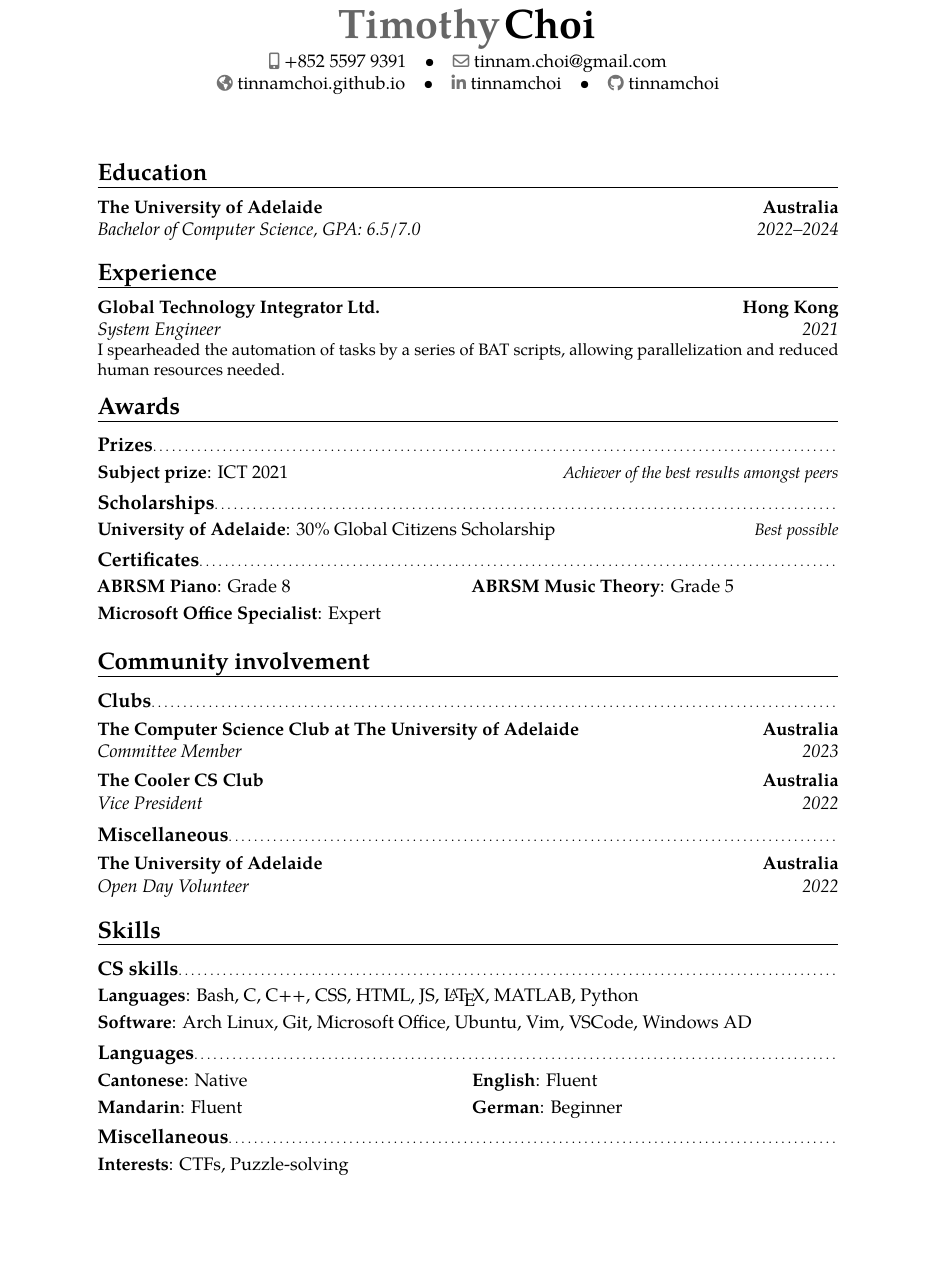
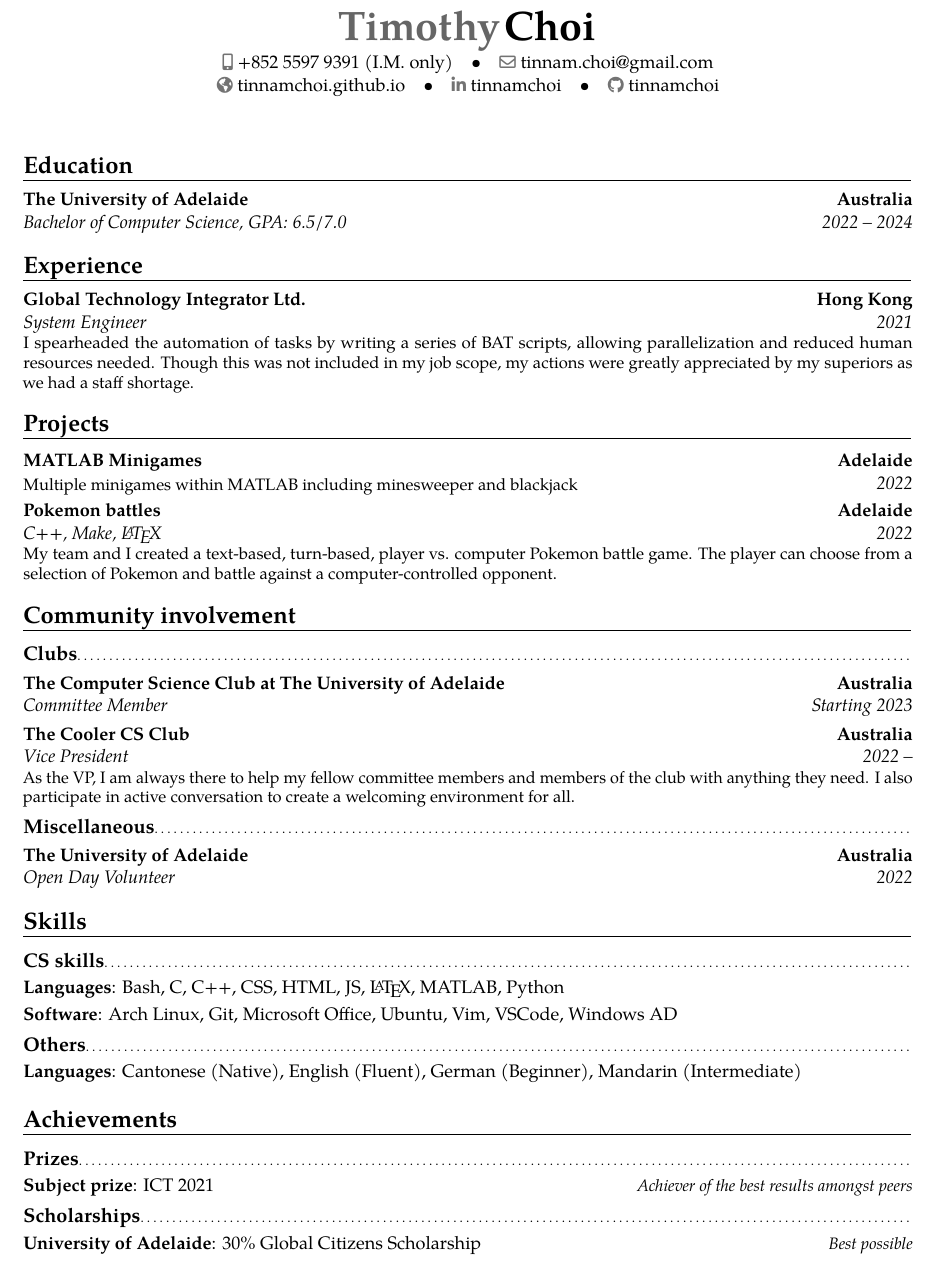
Before and after one commit to tinnamchoi/resumes, a LaTeX CV (src/resume.tex, which reads src/preamble.tex): part of the page, cut so that both start at the same text, the shorter picture padded with empty space. Compiled offline with pdfLaTeX.

Commit message:
Massive resume changes

```diff
--- a/src/preamble.tex
+++ b/src/preamble.tex
@@ -4,7 +4,7 @@
 \moderncvcolor{blue}
 
 \name{Timothy}{Choi}
-\phone[mobile]{+852 5597 9391}
+\phone[mobile]{+852 5597 9391 (I.M. only)}
 \email{tinnam.choi@gmail.com}
 \homepage{tinnamchoi.github.io}
 \social[linkedin]{tinnamchoi}
--- a/src/resume.tex
+++ b/src/resume.tex
@@ -5,28 +5,22 @@
 \begin{document}
   \makecvtitle{}
 
+  \vspace{-0.5em}
   \section{Education}
-        \cventry{2022--2024}{Bachelor of Computer Science}{The University of Adelaide}{Australia}{\textit{GPA: 6.5/7.0}}{}
+    \cventry{2022 -- 2024}{Bachelor of Computer Science}{The University of Adelaide}{Australia}{\textit{GPA: 6.5/7.0}}{}
 
   \section{Experience}
-        \cventry{2021}{System Engineer}{Global Technology Integrator Ltd.}{Hong Kong}{}{I spearheaded the automation of tasks by a series of BAT scripts, allowing parallelization and reduced human resources needed.}
+    \cventry{2021}{System Engineer}{Global Technology Integrator Ltd.}{Hong Kong}{}{I spearheaded the automation of tasks by writing a series of BAT scripts, allowing parallelization and reduced human resources needed. Though this was not included in my job scope, my actions were greatly appreciated by my superiors as we had a staff shortage.}
 
-    \section{Awards}
-        \subsection{Prizes}
-            \cvitemwithcomment{Subject prize}{ICT 2021}{Achiever of the best results amongst peers}
-
-        \subsection{Scholarships}
-            \cvitemwithcomment{University of Adelaide}{30\% Global Citizens Scholarship}{Best possible}
-
-        \subsection{Certificates}
-            \cvdoubleitem{ABRSM Piano}{Grade 8}{ABRSM Music Theory}{Grade 5}
-            \cvitem{Microsoft Office Specialist}{Expert}
+  \section{Projects}
+    \cventry{2022}{\vspace{-1em}}{MATLAB Minigames}{Adelaide}{}{Multiple minigames within MATLAB including minesweeper and blackjack}
+    \cventry{2022}{C++, Make, \LaTeX}{Pokemon battles}{Adelaide}{}{My team and I created a text-based, turn-based, player vs. computer Pokemon battle game. The player can choose from a selection of Pokemon and battle against a computer-controlled opponent.}
 
   \section{Community involvement}
 
     \subsection{Clubs}
-            \cventry{2023}{Committee Member}{The Computer Science Club at The University of Adelaide}{Australia}{}{}
-            \cventry{2022}{Vice President}{The Cooler CS Club}{Australia}{}{}
+      \cventry{Starting 2023}{Committee Member}{The Computer Science Club at The University of Adelaide}{Australia}{}{}
+      \cventry{2022 --}{Vice President}{The Cooler CS Club}{Australia}{}{As the VP, I am always there to help my fellow committee members and members of the club with anything they need. I also participate in active conversation to create a welcoming environment for all.}
 
     \subsection{Miscellaneous}
       \cventry{2022}{Open Day Volunteer}{The University of Adelaide}{Australia}{}{}
@@ -36,11 +30,14 @@
       \cvitem{Languages}{Bash, C, C++, CSS, HTML, JS, \LaTeX{}, MATLAB, Python}
       \cvitem{Software}{Arch Linux, Git, Microsoft Office, Ubuntu, Vim, VSCode, Windows AD}
 
-            \subsection{Languages}
-            \cvdoubleitem{Cantonese}{Native}{English}{Fluent}
-            \cvdoubleitem{Mandarin}{Fluent}{German}{Beginner}
+    \subsection{Others}
+      \cvitem{Languages}{Cantonese (Native), English (Fluent), German (Beginner), Mandarin (Intermediate)}
 
-        \subsection{Miscellaneous}
-            \cvitem{Interests}{CTFs, Puzzle-solving}
+  \section{Achievements}
+    \subsection{Prizes}
+      \cvitemwithcomment{Subject prize}{ICT 2021}{Achiever of the best results amongst peers}
+
+    \subsection{Scholarships}
+      \cvitemwithcomment{University of Adelaide}{30\% Global Citizens Scholarship}{Best possible}
 
 \end{document}
```
Also changed, not shown: letter.pdf, resume.pdf, src/resume.tex (2 more changed lines). Lines whose indentation alone changed are shown as unchanged.
